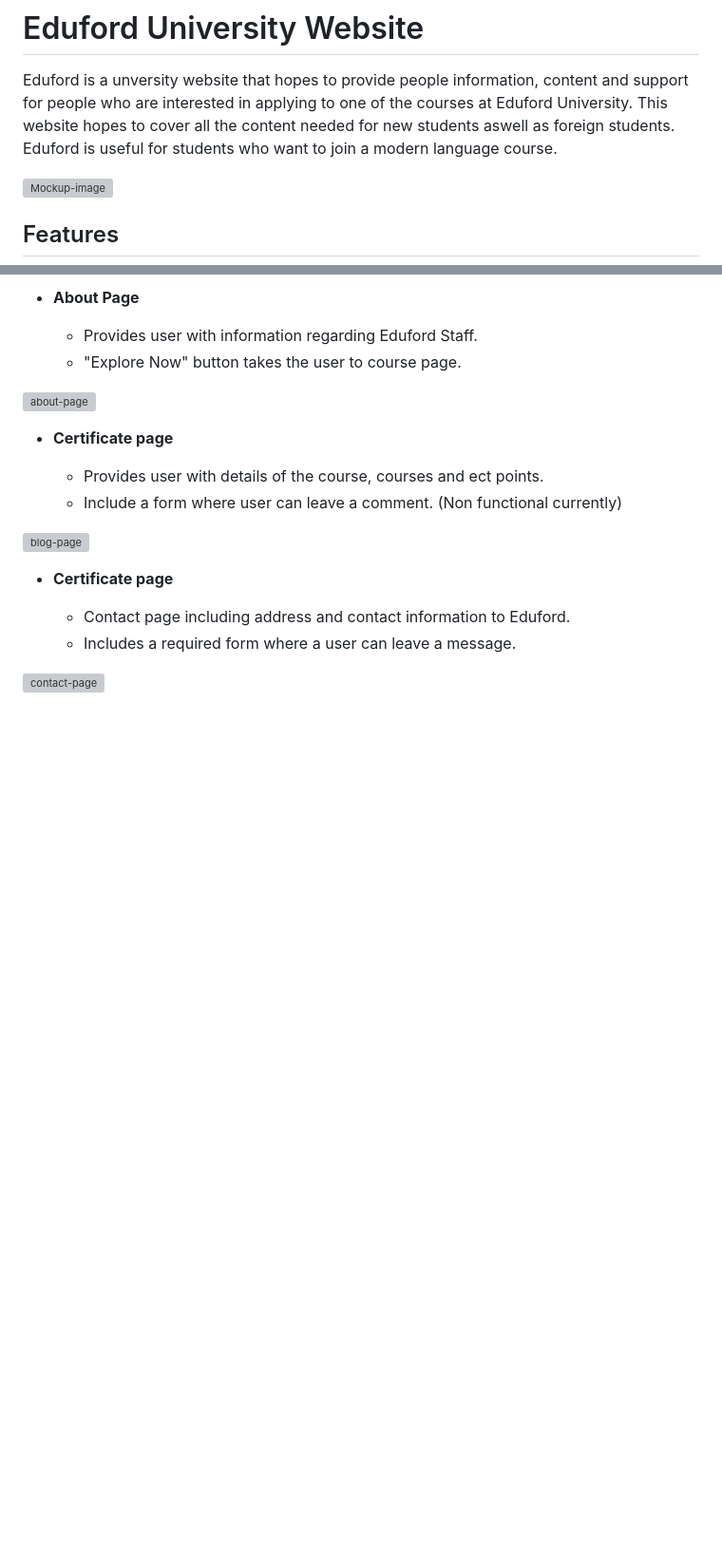
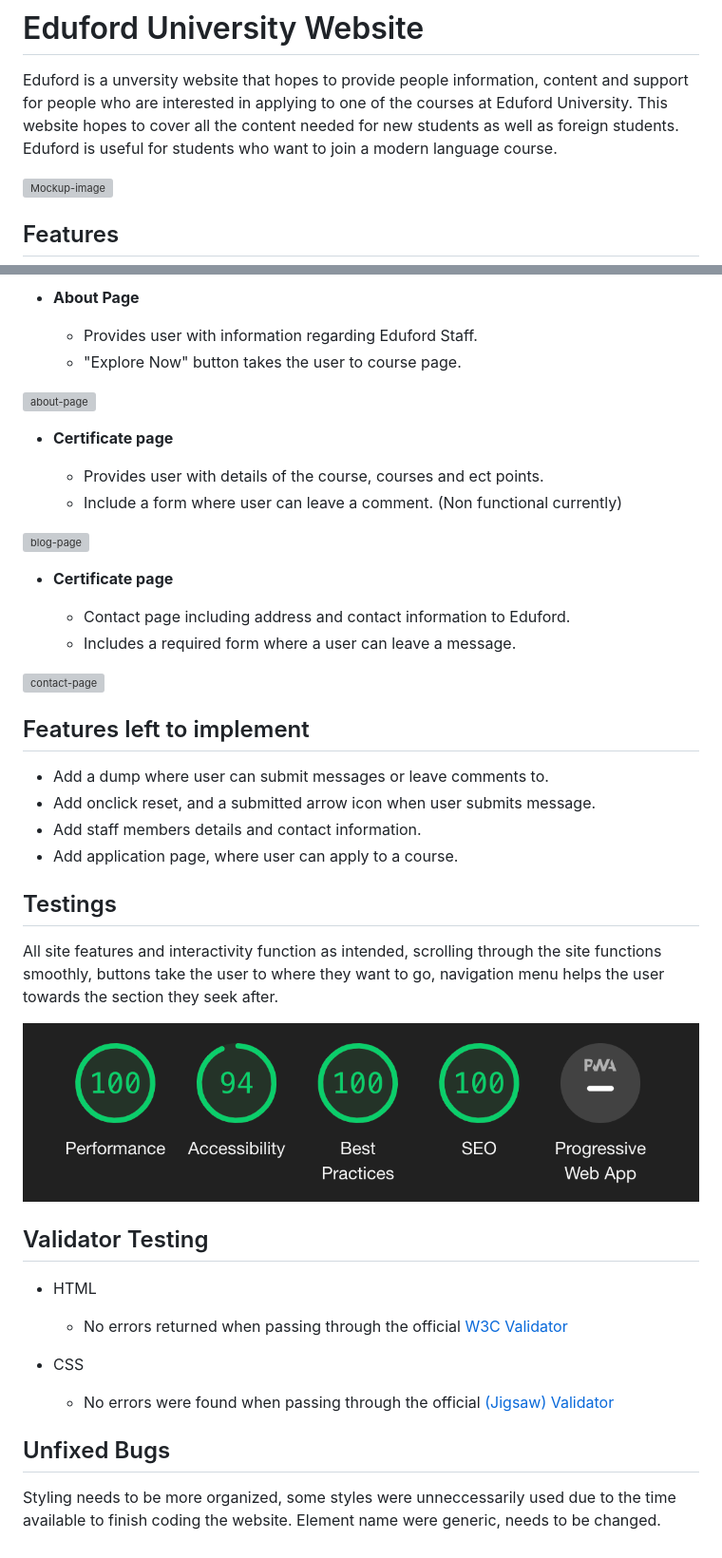
Before and after one commit to SteveAlsamarae/University-Website-MSP1, a Markdown page: README.md, 2 parts joined by grey strips. Shown: that part at 95% size. GitHub-like rendering; pictures changed too: assets/rm-images/lighthouse-report.png (added); blank space fills up the shorter version; grey boxes are pictures that could not be loaded.

```diff
--- a/README.md
+++ b/README.md
@@ -2,7 +2,7 @@
 # Eduford University Website
 Eduford is a unversity website that hopes to provide people information, content and support for people
 who are interested in applying to one of the courses at Eduford University. This website hopes to cover all the content
-needed for new students aswell as foreign students. Eduford is useful for students who want to join a modern language course.
+needed for new students as well as foreign students. Eduford is useful for students who want to join a modern language course.
 
 
 ![Mockup-image](assets/rm-images/mockup-image.png)
@@ -98,3 +98,31 @@ This website was designed with responsive, simplistic and clear features that wi
    - Includes a required form where a user can leave a message.
 
 ![contact-page](assets/rm-images/contact-page.png)
+
+
+## Features left to implement
+
+   - Add a dump where user can submit messages or leave comments to.
+   - Add onclick reset, and a submitted arrow icon when user submits message.
+   - Add staff members details and contact information.
+   - Add application page, where user can apply to a course.
+
+## Testings
+
+  All site features and interactivity function as intended, scrolling through the site functions smoothly, buttons take the user to where they want to go, navigation
+  menu helps the user towards the section they seek after.
+
+  ![lighthouse-report](assets/rm-images/lighthouse-report.png)
+
+## Validator Testing
+
+- HTML
+   - No errors returned when passing through the official [W3C Validator](https://validator.w3.org/nu/?doc=https%3A%2F%2Fcode-institute-org.github.io%2Flove-running-2.0%2Findex.html)
+
+- CSS
+  - No errors were found when passing through the official [(Jigsaw) Validator](https://jigsaw.w3.org/css-validator/validator?uri=https%3A%2F%2Fvalidator.w3.org%2Fnu%2F%3Fdoc%3Dhttps%253A%252F%252Fcode-institute-org.github.io%252Flove-running-2.0%252Findex.html&profile=css3svg&usermedium=all&warning=1&vextwarning=&lang=en#css)
+
+
+## Unfixed Bugs
+Styling needs to be more organized, some styles were unneccessarily used due to the time available
+to finish coding the website. Element name were generic, needs to be changed.
```
